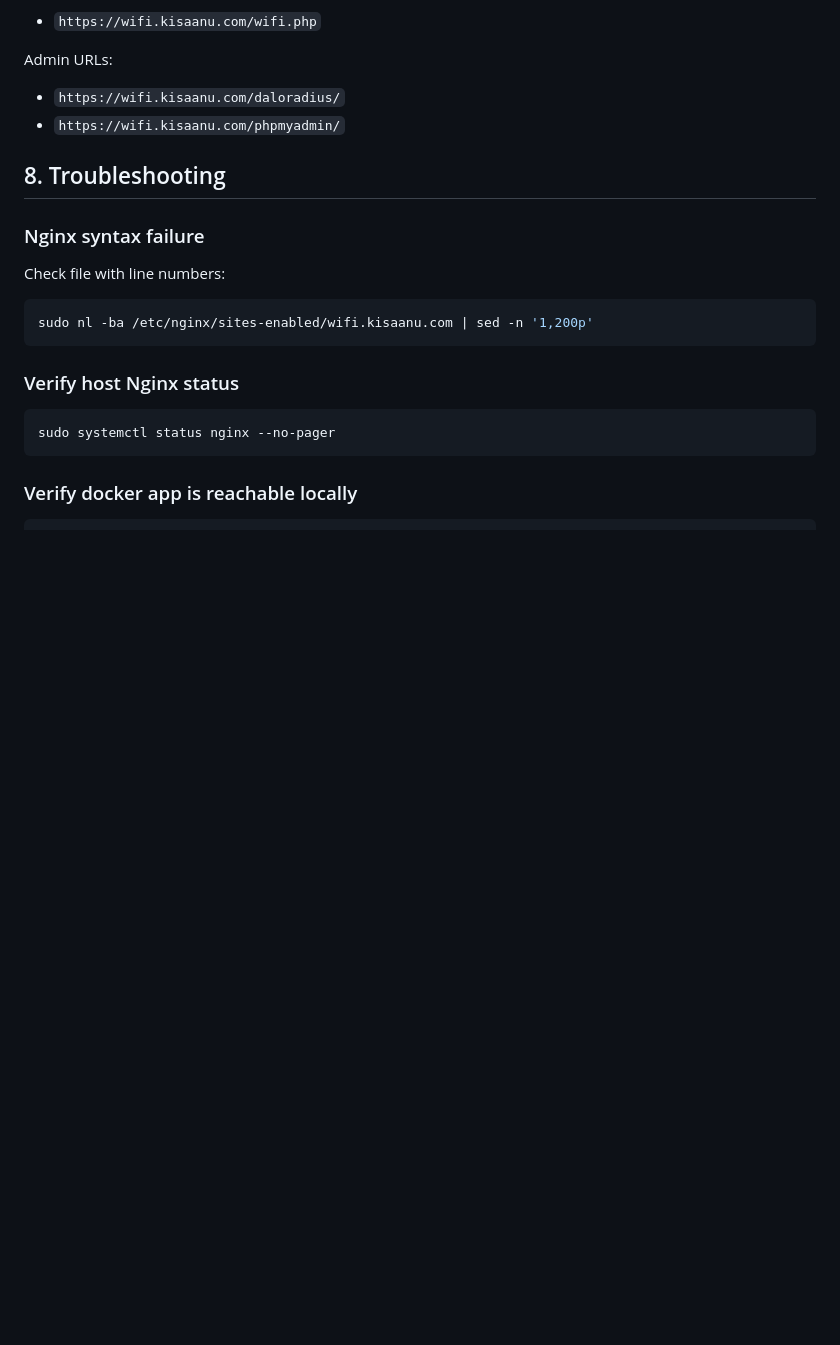
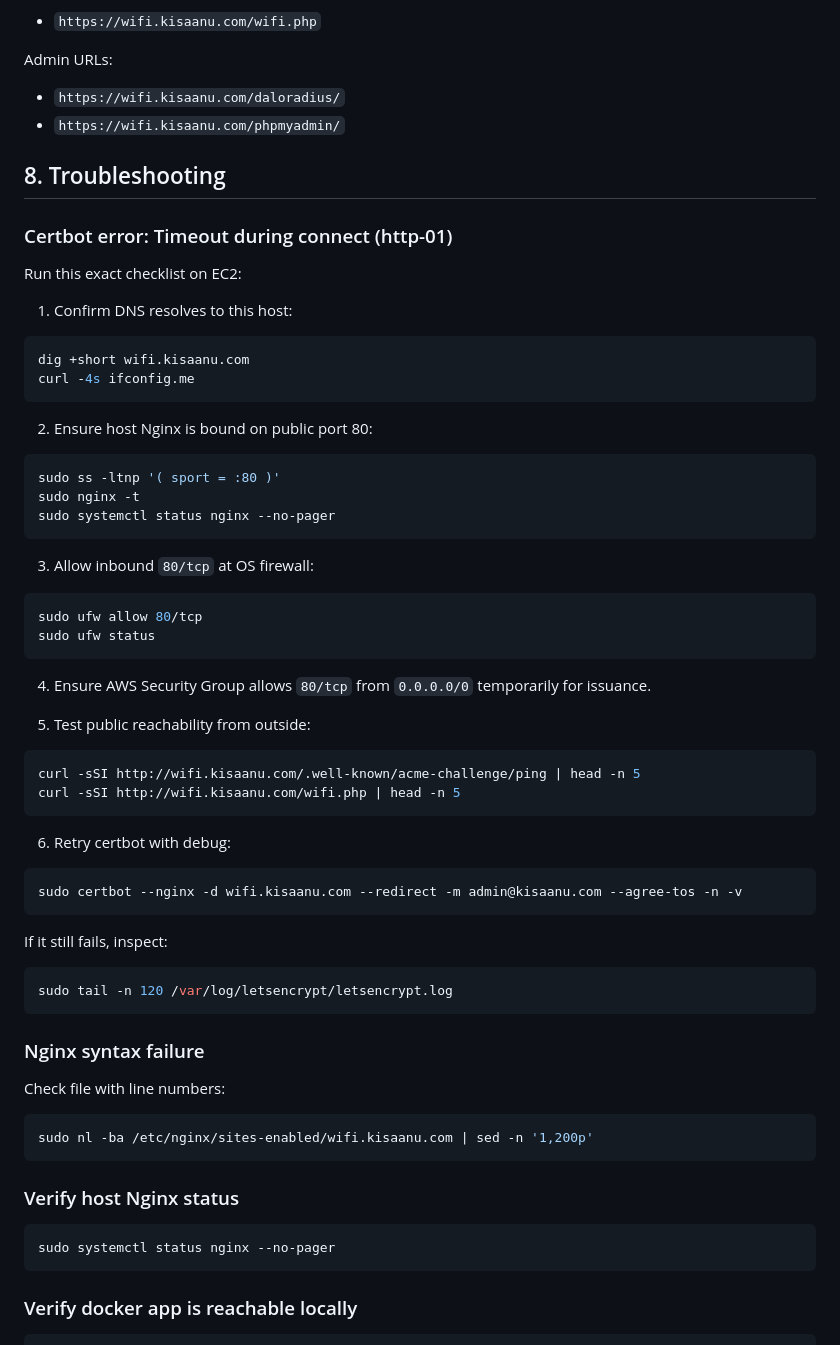
Before and after one commit to techieshukla/radius-kisaanu, a Markdown page: docs/WIFI_DOMAIN_NO_PORT_NGINX_PROXY.md, the part around the change. Drawn GitHub-style; blank space fills up the shorter version.

Commit message:
Add certbot timeout recovery checklist for wifi domain

````diff
--- a/docs/WIFI_DOMAIN_NO_PORT_NGINX_PROXY.md
+++ b/docs/WIFI_DOMAIN_NO_PORT_NGINX_PROXY.md
@@ -140,6 +140,46 @@ Admin URLs:
 
 ## 8. Troubleshooting
 
+### Certbot error: Timeout during connect (http-01)
+Run this exact checklist on EC2:
+
+1. Confirm DNS resolves to this host:
+```bash
+dig +short wifi.kisaanu.com
+curl -4s ifconfig.me
+```
+
+2. Ensure host Nginx is bound on public port 80:
+```bash
+sudo ss -ltnp '( sport = :80 )'
+sudo nginx -t
+sudo systemctl status nginx --no-pager
+```
+
+3. Allow inbound `80/tcp` at OS firewall:
+```bash
+sudo ufw allow 80/tcp
+sudo ufw status
+```
+
+4. Ensure AWS Security Group allows `80/tcp` from `0.0.0.0/0` temporarily for issuance.
+
+5. Test public reachability from outside:
+```bash
+curl -sSI http://wifi.kisaanu.com/.well-known/acme-challenge/ping | head -n 5
+curl -sSI http://wifi.kisaanu.com/wifi.php | head -n 5
+```
+
+6. Retry certbot with debug:
+```bash
+sudo certbot --nginx -d wifi.kisaanu.com --redirect -m admin@kisaanu.com --agree-tos -n -v
+```
+
+If it still fails, inspect:
+```bash
+sudo tail -n 120 /var/log/letsencrypt/letsencrypt.log
+```
+
 ### Nginx syntax failure
 Check file with line numbers:
 ```bash
````
Also changed, not shown: DEPLOY_EC2_UBUNTU24.md (+6 -0 lines).
